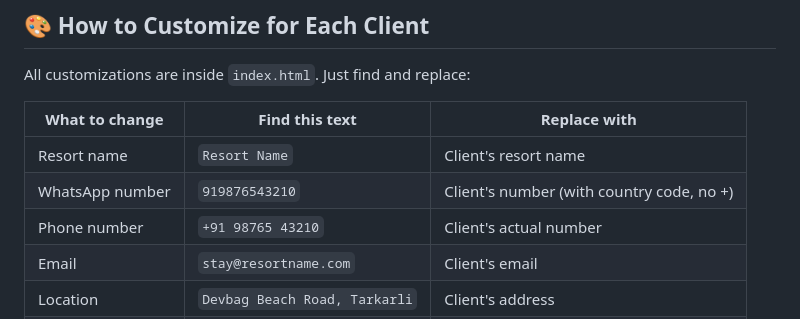
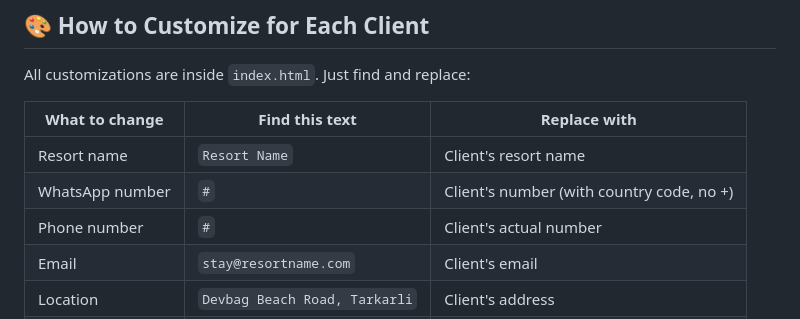
Before and after one commit to Lucee8/Resort-Sample, a Markdown page: README.md, the part around the change. Rendered like a GitHub page.

```diff
--- a/README.md
+++ b/README.md
@@ -88,8 +88,8 @@ All customizations are inside `index.html`. Just find and replace:
 | What to change | Find this text | Replace with |
 |---|---|---|
 | Resort name | `Resort Name` | Client's resort name |
-| WhatsApp number | `919876543210` | Client's number (with country code, no +) |
-| Phone number | `+91 98765 43210` | Client's actual number |
+| WhatsApp number | `#` | Client's number (with country code, no +) |
+| Phone number | `#` | Client's actual number |
 | Email | `stay@resortname.com` | Client's email |
 | Location | `Devbag Beach Road, Tarkarli` | Client's address |
 | Room names | `Blissful Suite`, etc. | Client's room names |
```
